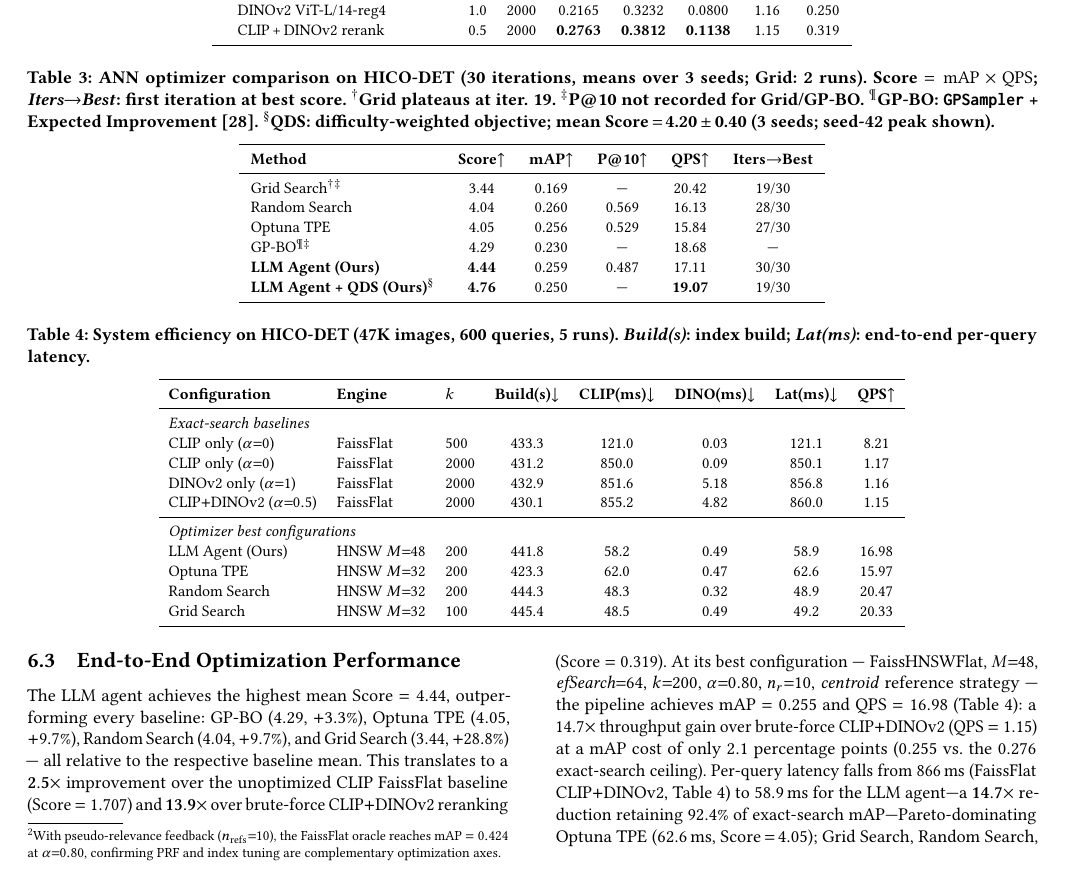
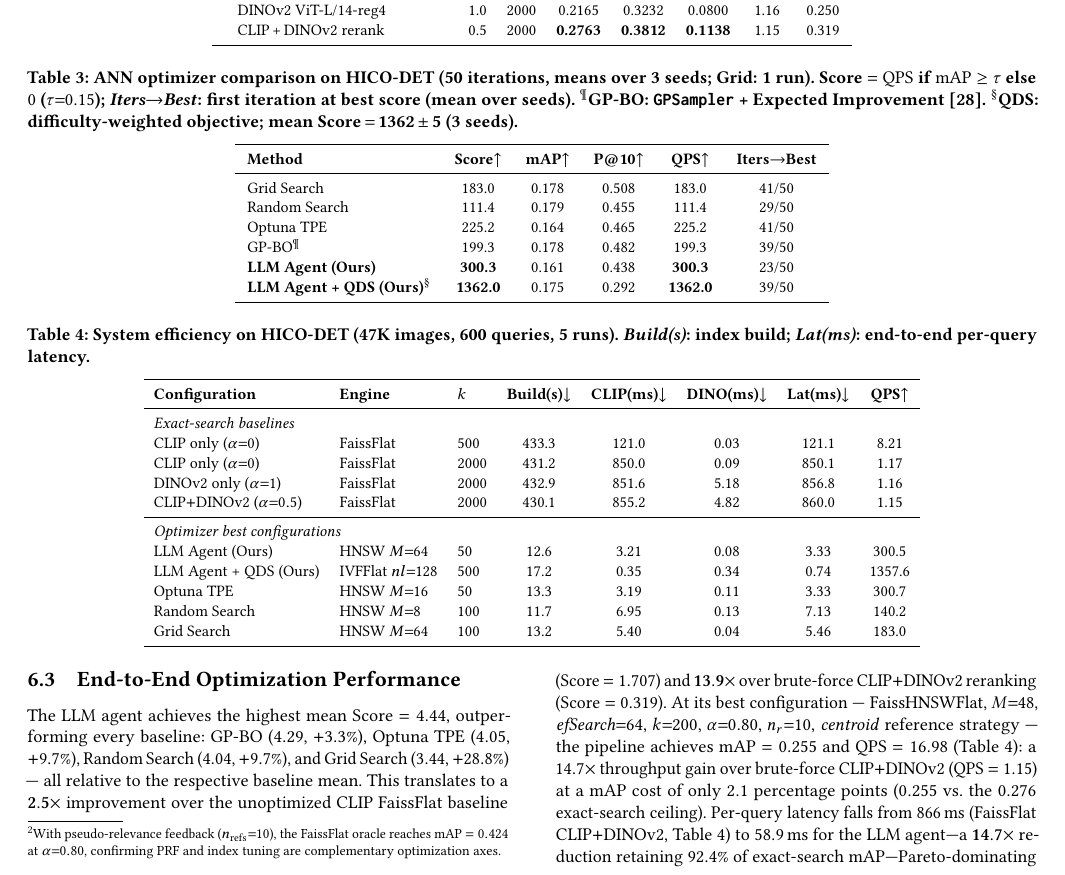
Before and after one commit to shahrzadesmat/Agentic_VDMS, a LaTeX paper (main.tex): part of page 10 of 14, cut so that both start at the same text. Compiled offline with pdfLaTeX.

Commit message:
update HICO-DET result tables with finalized numbers (SIEVE metric, 50 iters)

```diff
--- a/main.tex
+++ b/main.tex
@@ -1174,12 +1174,10 @@ by conditioning each proposal on the full history of observed outcomes.
 % ── Table 2: Optimizer comparison ─────────────────────────────────────────────
 \begin{table*}[t]
 \centering
-\caption{ANN optimizer comparison on HICO-DET (30 iterations, means over 3 seeds; Grid: 2 runs).
-  Score $= \mathrm{mAP} \times \mathrm{QPS}$; \emph{Iters$\to$Best}: first iteration at best score.
-  $^\dagger$Grid plateaus at iter.~19.
-  $^\ddagger$P@10 not recorded for Grid/GP-BO.
+\caption{ANN optimizer comparison on HICO-DET (50 iterations, means over 3 seeds; Grid: 1 run).
+  Score $= \mathrm{QPS}$ if $\mathrm{mAP}\geq\tau$ else $0$ ($\tau{=}0.15$); \emph{Iters$\to$Best}: first iteration at best score (mean over seeds).
   $^\P$GP-BO: \texttt{GPSampler} + Expected Improvement~\cite{yang2024vdtuner}.
-  $^\S$QDS: difficulty-weighted objective; mean Score\,$=$\,4.20\,$\pm$\,0.40 (3 seeds; seed-42 peak shown).}
+  $^\S$QDS: difficulty-weighted objective; mean Score\,$=$\,1362\,$\pm$\,5 (3 seeds).}
 \label{tab:optimizer}
 \small
 \setlength{\tabcolsep}{6pt}
@@ -1187,12 +1185,12 @@ by conditioning each proposal on the full history of observed outcomes.
 \toprule
 \textbf{Method} & \textbf{Score}$\uparrow$ & \textbf{mAP}$\uparrow$ & \textbf{P@10}$\uparrow$ & \textbf{QPS}$\uparrow$ & \textbf{Iters$\to$Best} \\
 \midrule
-Grid Search$^\dagger$$^\ddagger$  & 3.44         & 0.169          & ---            & 20.42          & 19/30 \\
-Random Search                    & 4.04         & 0.260          & 0.569          & 16.13          & 28/30 \\
-Optuna TPE                       & 4.05         & 0.256          & 0.529          & 15.84          & 27/30 \\
-GP-BO$^\P$$^\ddagger$            & 4.29         & 0.230          & ---            & 18.68          & ---   \\
-\textbf{LLM Agent (Ours)}        & \textbf{4.44}& 0.259          & 0.487          & 17.11          & 30/30 \\
-\textbf{LLM Agent + QDS (Ours)}$^\S$ & \textbf{4.76} & 0.250     & ---            & \textbf{19.07} & 19/30 \\
+Grid Search                               & 183.0          & 0.178 & 0.508 & 183.0          & 41/50 \\
+Random Search                             & 111.4          & 0.179 & 0.455 & 111.4          & 29/50 \\
+Optuna TPE                                & 225.2          & 0.164 & 0.465 & 225.2          & 41/50 \\
+GP-BO$^\P$                                & 199.3          & 0.178 & 0.482 & 199.3          & 39/50 \\
+\textbf{LLM Agent (Ours)}                 & \textbf{300.3} & 0.161 & 0.438 & \textbf{300.3} & 23/50 \\
+\textbf{LLM Agent + QDS (Ours)}$^\S$      & \textbf{1362.0}& 0.175 & 0.292 & \textbf{1362.0}& 39/50 \\
 \bottomrule
 \end{tabular}
 \end{table*}
@@ -1215,10 +1213,11 @@ DINOv2 only ($\alpha{=}1$)        & FaissFlat & 2000 & 432.9 & 851.6 & 5.18  & 8
 CLIP$+$DINOv2 ($\alpha{=}0.5$)   & FaissFlat & 2000 & 430.1 & 855.2 & 4.82  & 860.0 & 1.15 \\
 \midrule
 \multicolumn{8}{l}{\textit{Optimizer best configurations}} \\
-LLM Agent (Ours)  & HNSW $M{=}48$ & 200 & 441.8 & 58.2 & 0.49 & 58.9 & 16.98 \\
-Optuna TPE        & HNSW $M{=}32$ & 200 & 423.3 & 62.0 & 0.47 & 62.6 & 15.97 \\
-Random Search     & HNSW $M{=}32$ & 200 & 444.3 & 48.3 & 0.32 & 48.9 & 20.47 \\
-Grid Search       & HNSW $M{=}32$ & 100 & 445.4 & 48.5 & 0.49 & 49.2 & 20.33 \\
+LLM Agent (Ours)             & HNSW $M{=}64$        &  50 &  12.6 &  3.21 & 0.08 &  3.33 &  300.5 \\
+LLM Agent + QDS (Ours)       & IVFFlat $nl{=}128$   & 500 &  17.2 &  0.35 & 0.34 &  0.74 & 1357.6 \\
+Optuna TPE                   & HNSW $M{=}16$        &  50 &  13.3 &  3.19 & 0.11 &  3.33 &  300.7 \\
+Random Search                & HNSW $M{=}8$         & 100 &  11.7 &  6.95 & 0.13 &  7.13 &  140.2 \\
+Grid Search                  & HNSW $M{=}64$        & 100 &  13.2 &  5.40 & 0.04 &  5.46 &  183.0 \\
 \bottomrule
 \end{tabular}
 \end{table*}
```
